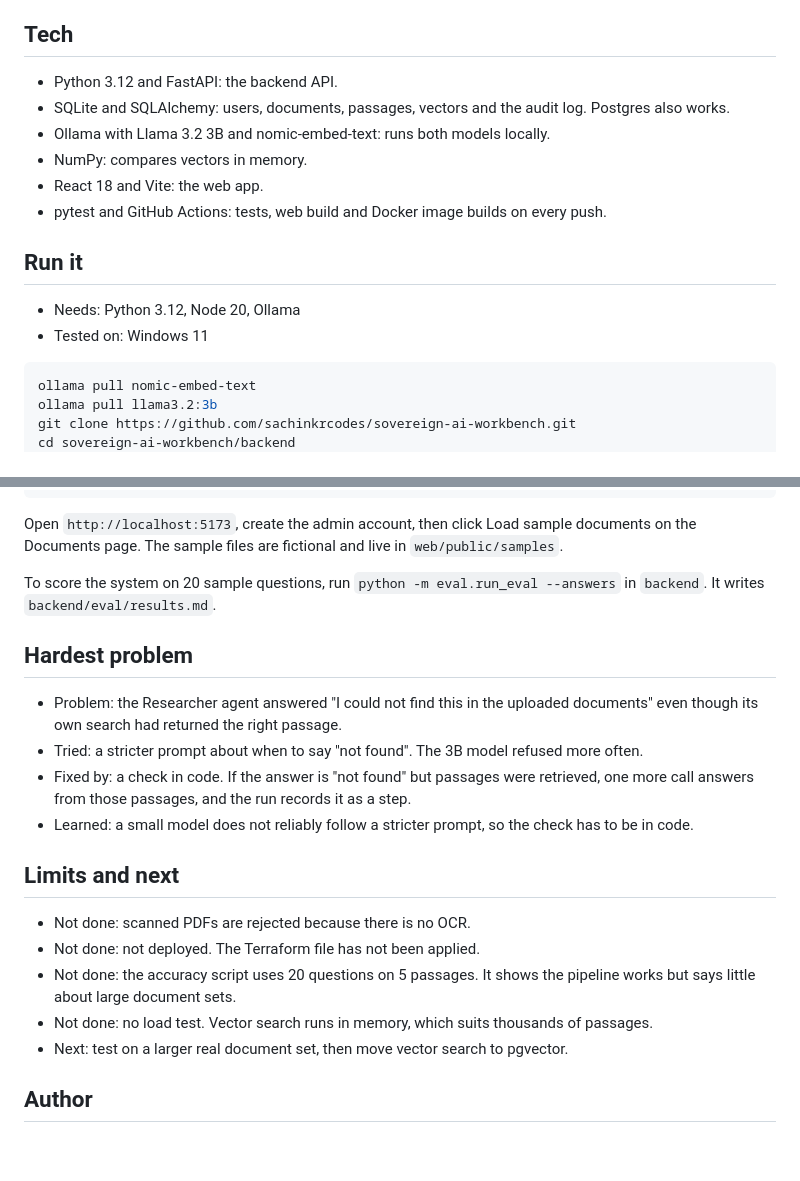
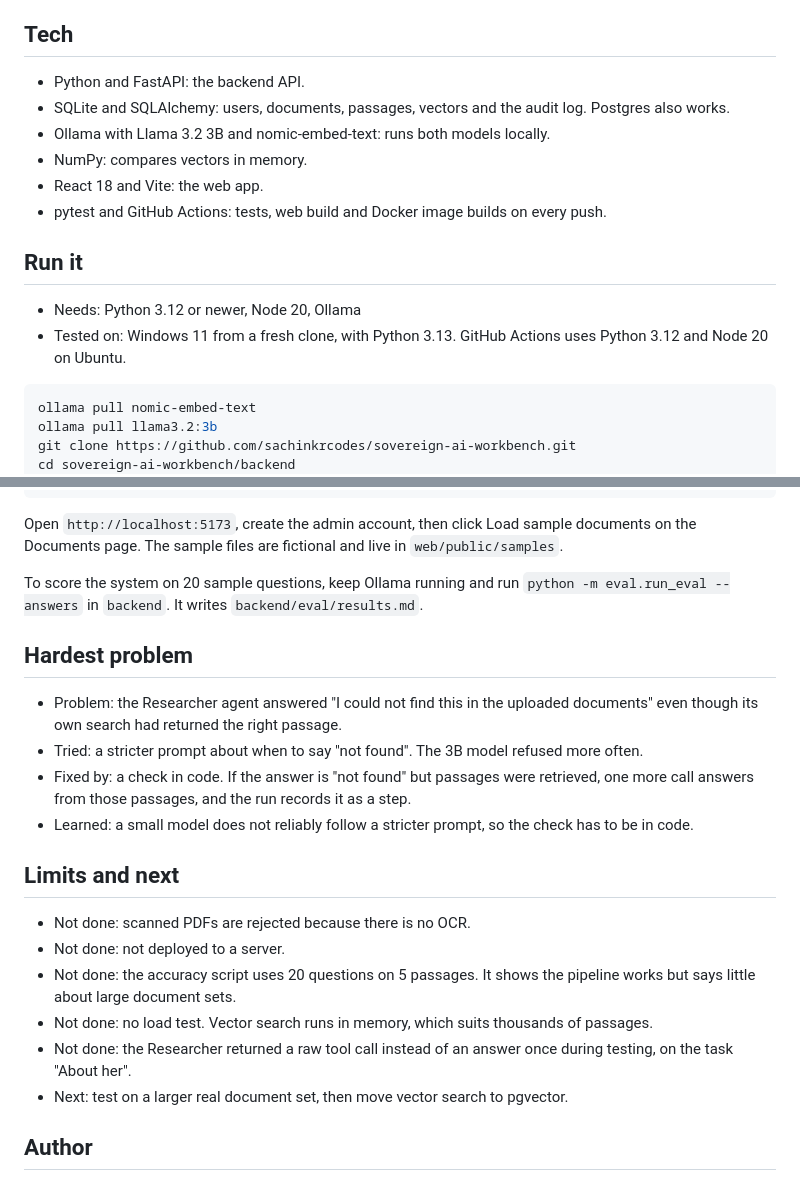
Before and after one commit to sachinkrcodes/sovereign-ai-workbench, a Markdown page: README.md, 2 parts joined by grey strips. GitHub-like rendering; blank space fills up the shorter version.

````diff
--- a/README.md
+++ b/README.md
@@ -38,6 +42,6 @@ Admin page with usage numbers and the audit log check.
 ## Tech
 
-- Python 3.12 and FastAPI: the backend API.
+- Python and FastAPI: the backend API.
 - SQLite and SQLAlchemy: users, documents, passages, vectors and the audit log. Postgres also works.
 - Ollama with Llama 3.2 3B and nomic-embed-text: runs both models locally.
 - NumPy: compares vectors in memory.
@@ -46,8 +50,8 @@ Admin page with usage numbers and the audit log check.
 
 ## Run it
 
-- Needs: Python 3.12, Node 20, Ollama
-- Tested on: Windows 11
+- Needs: Python 3.12 or newer, Node 20, Ollama
+- Tested on: Windows 11 from a fresh clone, with Python 3.13. GitHub Actions uses Python 3.12 and Node 20 on Ubuntu.
 
 ```bash
 ollama pull nomic-embed-text
@@ -70,7 +74,7 @@ npm run dev
 
 Open `http://localhost:5173`, create the admin account, then click Load sample documents on the Documents page. The sample files are fictional and live in `web/public/samples`.
 
-To score the system on 20 sample questions, run `python -m eval.run_eval --answers` in `backend`. It writes `backend/eval/results.md`.
+To score the system on 20 sample questions, keep Ollama running and run `python -m eval.run_eval --answers` in `backend`. It writes `backend/eval/results.md`.
 
 ## Hardest problem
 
@@ -82,9 +86,10 @@ To score the system on 20 sample questions, run `python -m eval.run_eval --answe
 ## Limits and next
 
 - Not done: scanned PDFs are rejected because there is no OCR.
-- Not done: not deployed. The Terraform file has not been applied.
+- Not done: not deployed to a server.
 - Not done: the accuracy script uses 20 questions on 5 passages. It shows the pipeline works but says little about large document sets.
 - Not done: no load test. Vector search runs in memory, which suits thousands of passages.
+- Not done: the Researcher returned a raw tool call instead of an answer once during testing, on the task "About her".
 - Next: test on a larger real document set, then move vector search to pgvector.
 
 ## Author
````
Also changed, not shown: other parts of README.md (+18 -14 lines), docs/screenshots/01-ask-page.png (added), docs/screenshots/02-answer-with-caution-note.png (added), docs/screenshots/03-admin.png (added), docs/screenshots/04-researcher-raw-output.png (added), 1 other file.
